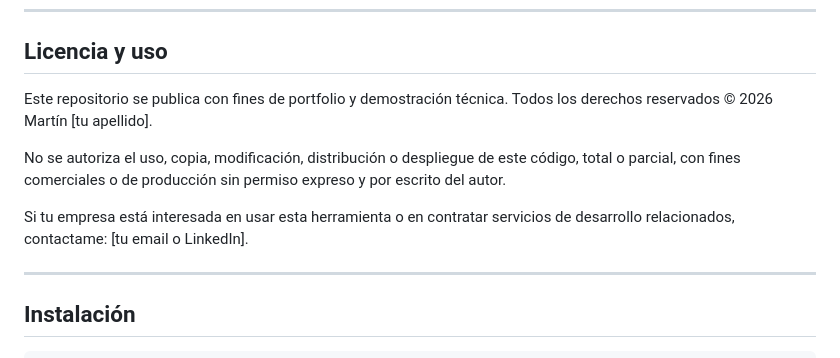
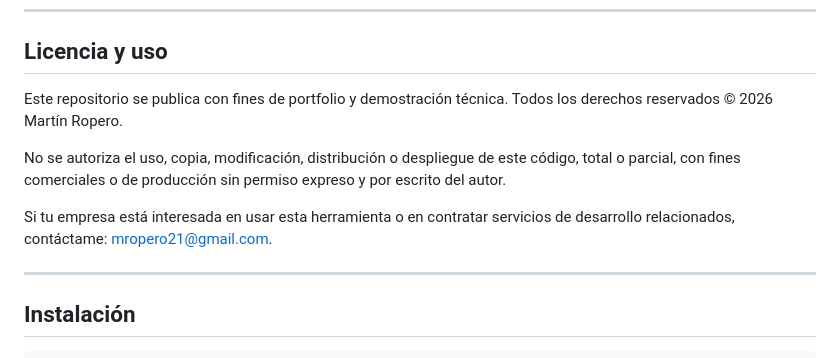
Before and after one commit to marrtincho/hotel-shift-scheduler-cpsat, a Markdown page: README.md, the part around the change. Rendered like a GitHub page.

Commit message:
Licencia Readme

```diff
--- a/README.md
+++ b/README.md
@@ -123,14 +123,14 @@ Log de actividad persistente para todas las acciones relevantes.
 ## Licencia y uso
 
 Este repositorio se publica con fines de portfolio y demostración técnica.
-Todos los derechos reservados © 2026 Martín [tu apellido].
+Todos los derechos reservados © 2026 Martín Ropero.
 
 No se autoriza el uso, copia, modificación, distribución o despliegue de este
 código, total o parcial, con fines comerciales o de producción sin permiso
 expreso y por escrito del autor.
 
 Si tu empresa está interesada en usar esta herramienta o en contratar
-servicios de desarrollo relacionados, contactame: [tu email o LinkedIn].
+servicios de desarrollo relacionados, contáctame: mropero21@gmail.com.
 
 ---
 
```
